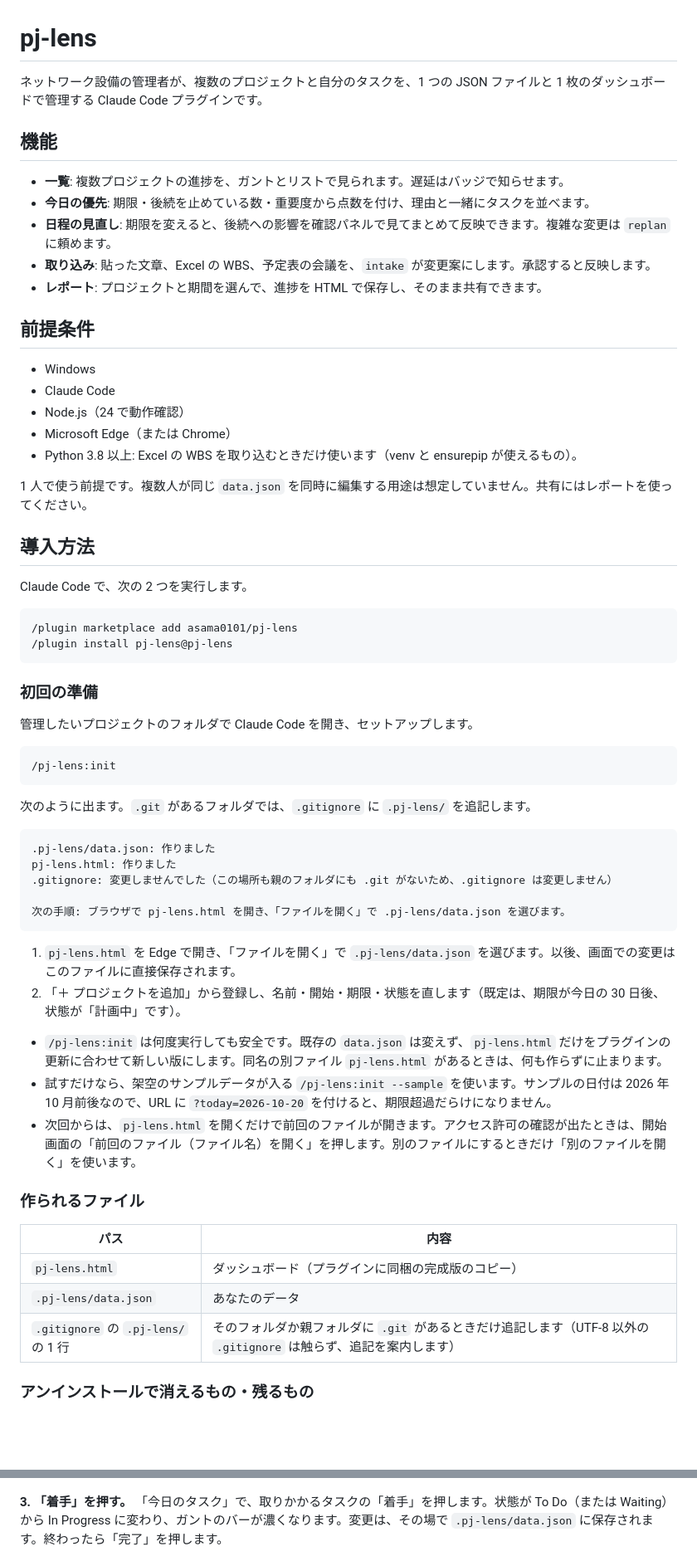
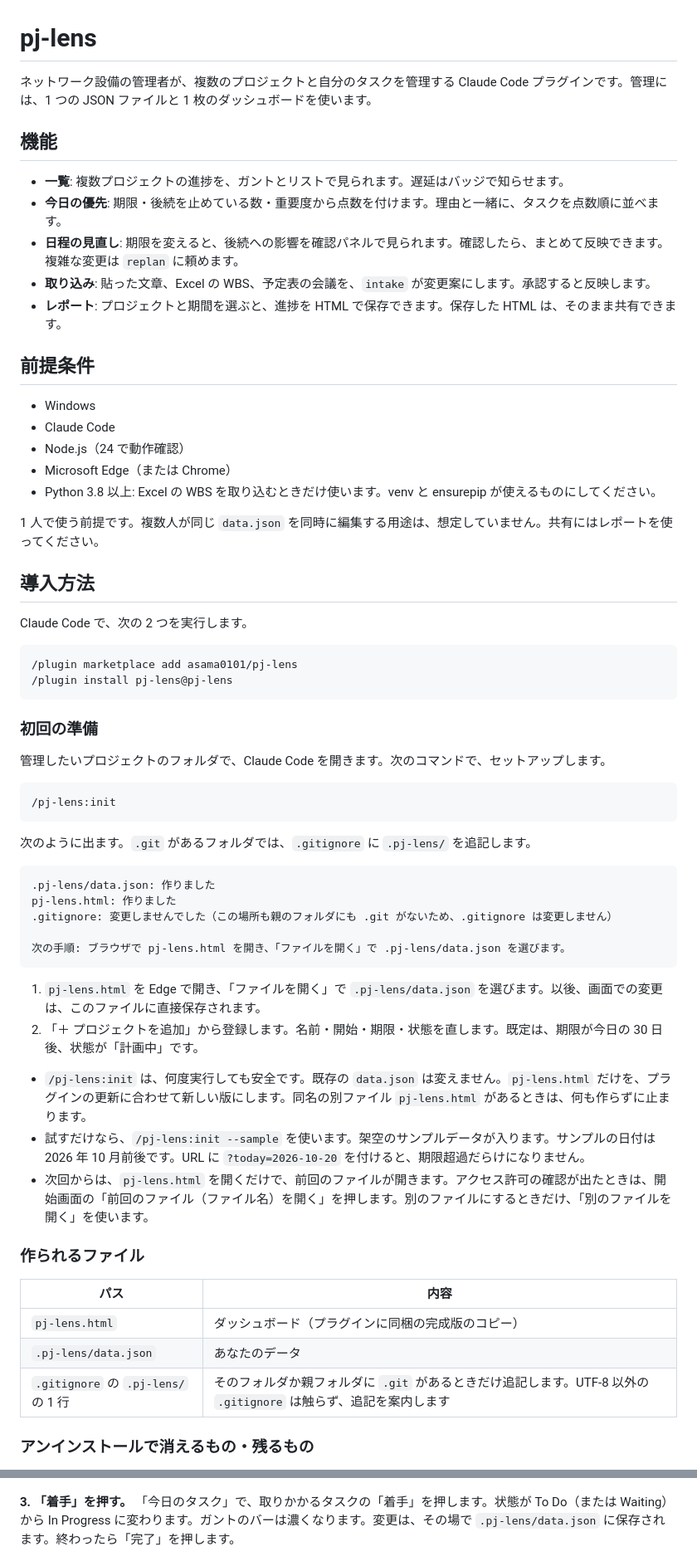
Before and after one commit to asama0101/pj-lens, a Markdown page: README.md, 2 parts joined by grey strips. Shown at 83% size. Rendered like a GitHub page; blank space fills up the shorter version.

````diff
--- a/README.md
+++ b/README.md
@@ -1,14 +1,14 @@
 # pj-lens
 
-ネットワーク設備の管理者が、複数のプロジェクトと自分のタスクを、1 つの JSON ファイルと 1 枚のダッシュボードで管理する Claude Code プラグインです。
+ネットワーク設備の管理者が、複数のプロジェクトと自分のタスクを管理する Claude Code プラグインです。管理には、1 つの JSON ファイルと 1 枚のダッシュボードを使います。
 
 ## 機能
 
 - **一覧**: 複数プロジェクトの進捗を、ガントとリストで見られます。遅延はバッジで知らせます。
-- **今日の優先**: 期限・後続を止めている数・重要度から点数を付け、理由と一緒にタスクを並べます。
-- **日程の見直し**: 期限を変えると、後続への影響を確認パネルで見てまとめて反映できます。複雑な変更は `replan` に頼めます。
+- **今日の優先**: 期限・後続を止めている数・重要度から点数を付けます。理由と一緒に、タスクを点数順に並べます。
+- **日程の見直し**: 期限を変えると、後続への影響を確認パネルで見られます。確認したら、まとめて反映できます。複雑な変更は `replan` に頼めます。
 - **取り込み**: 貼った文章、Excel の WBS、予定表の会議を、`intake` が変更案にします。承認すると反映します。
-- **レポート**: プロジェクトと期間を選んで、進捗を HTML で保存し、そのまま共有できます。
+- **レポート**: プロジェクトと期間を選ぶと、進捗を HTML で保存できます。保存した HTML は、そのまま共有できます。
 
 ## 前提条件
 
@@ -16,9 +16,9 @@
 - Claude Code
 - Node.js（24 で動作確認）
 - Microsoft Edge（または Chrome）
-- Python 3.8 以上: Excel の WBS を取り込むときだけ使います（venv と ensurepip が使えるもの）。
+- Python 3.8 以上: Excel の WBS を取り込むときだけ使います。venv と ensurepip が使えるものにしてください。
 
-1 人で使う前提です。複数人が同じ `data.json` を同時に編集する用途は想定していません。共有にはレポートを使ってください。
+1 人で使う前提です。複数人が同じ `data.json` を同時に編集する用途は、想定していません。共有にはレポートを使ってください。
 
 ## 導入方法
 
@@ -31,7 +31,7 @@ Claude Code で、次の 2 つを実行します。
 
 ### 初回の準備
 
-管理したいプロジェクトのフォルダで Claude Code を開き、セットアップします。
+管理したいプロジェクトのフォルダで、Claude Code を開きます。次のコマンドで、セットアップします。
 
 ```
 /pj-lens:init
@@ -47,12 +47,12 @@ pj-lens.html: 作りました
 次の手順: ブラウザで pj-lens.html を開き、「ファイルを開く」で .pj-lens/data.json を選びます。
 ```
 
-1. `pj-lens.html` を Edge で開き、「ファイルを開く」で `.pj-lens/data.json` を選びます。以後、画面での変更はこのファイルに直接保存されます。
-2. 「＋ プロジェクトを追加」から登録し、名前・開始・期限・状態を直します（既定は、期限が今日の 30 日後、状態が「計画中」です）。
+1. `pj-lens.html` を Edge で開き、「ファイルを開く」で `.pj-lens/data.json` を選びます。以後、画面での変更は、このファイルに直接保存されます。
+2. 「＋ プロジェクトを追加」から登録します。名前・開始・期限・状態を直します。既定は、期限が今日の 30 日後、状態が「計画中」です。
 
-- `/pj-lens:init` は何度実行しても安全です。既存の `data.json` は変えず、`pj-lens.html` だけをプラグインの更新に合わせて新しい版にします。同名の別ファイル `pj-lens.html` があるときは、何も作らずに止まります。
-- 試すだけなら、架空のサンプルデータが入る `/pj-lens:init --sample` を使います。サンプルの日付は 2026 年 10 月前後なので、URL に `?today=2026-10-20` を付けると、期限超過だらけになりません。
-- 次回からは、`pj-lens.html` を開くだけで前回のファイルが開きます。アクセス許可の確認が出たときは、開始画面の「前回のファイル（ファイル名）を開く」を押します。別のファイルにするときだけ「別のファイルを開く」を使います。
+- `/pj-lens:init` は、何度実行しても安全です。既存の `data.json` は変えません。`pj-lens.html` だけを、プラグインの更新に合わせて新しい版にします。同名の別ファイル `pj-lens.html` があるときは、何も作らずに止まります。
+- 試すだけなら、`/pj-lens:init --sample` を使います。架空のサンプルデータが入ります。サンプルの日付は 2026 年 10 月前後です。URL に `?today=2026-10-20` を付けると、期限超過だらけになりません。
+- 次回からは、`pj-lens.html` を開くだけで、前回のファイルが開きます。アクセス許可の確認が出たときは、開始画面の「前回のファイル（ファイル名）を開く」を押します。別のファイルにするときだけ、「別のファイルを開く」を使います。
 
 ### 作られるファイル
 
@@ -60,7 +60,7 @@ pj-lens.html: 作りました
 |---|---|
 | `pj-lens.html` | ダッシュボード（プラグインに同梱の完成版のコピー） |
 | `.pj-lens/data.json` | あなたのデータ |
-| `.gitignore` の `.pj-lens/` の 1 行 | そのフォルダか親フォルダに `.git` があるときだけ追記します（UTF-8 以外の `.gitignore` は触らず、追記を案内します） |
+| `.gitignore` の `.pj-lens/` の 1 行 | そのフォルダか親フォルダに `.git` があるときだけ追記します。UTF-8 以外の `.gitignore` は触らず、追記を案内します |
 
 ### アンインストールで消えるもの・残るもの
 
@@ -80,7 +89,7 @@ pj-lens.html: 作りました
 
 ![スケジュール画面。週のカレンダーに、タスクの作業枠が並ぶ](docs/images/morning-2-schedule.png)
 
-**3. 「着手」を押す。** 「今日のタスク」で、取りかかるタスクの「着手」を押します。状態が To Do（または Waiting）から In Progress に変わり、ガントのバーが濃くなります。変更は、その場で `.pj-lens/data.json` に保存されます。終わったら「完了」を押します。
+**3. 「着手」を押す。** 「今日のタスク」で、取りかかるタスクの「着手」を押します。状態が To Do（または Waiting）から In Progress に変わります。ガントのバーは濃くなります。変更は、その場で `.pj-lens/data.json` に保存されます。終わったら「完了」を押します。
 
 ![「検証環境の構築」が In Progress になり、「着手」のボタンが消えた画面](docs/images/morning-3-started.png)
 
````
Also changed, not shown: other parts of README.md (+66 -33 lines).
